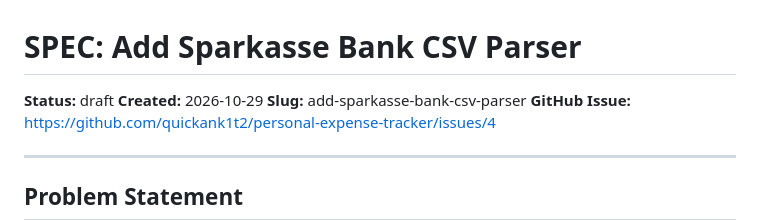
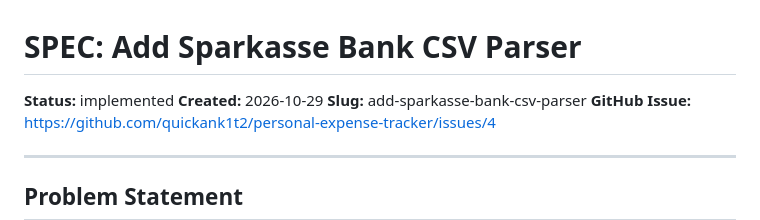
Before and after one commit to quickank1t2/personal-expense-tracker, a Markdown page: specs/SPEC-add-sparkasse-bank-csv-parser.md, the part around the change. GitHub-like rendering.

Commit message:
Mark Sparkasse spec as implemented

```diff
--- a/specs/SPEC-add-sparkasse-bank-csv-parser.md
+++ b/specs/SPEC-add-sparkasse-bank-csv-parser.md
@@ -1,6 +1,6 @@
 # SPEC: Add Sparkasse Bank CSV Parser
 
-**Status:** draft
+**Status:** implemented
 **Created:** 2026-10-29
 **Slug:** add-sparkasse-bank-csv-parser
 **GitHub Issue:** https://github.com/quickank1t2/personal-expense-tracker/issues/4
```
